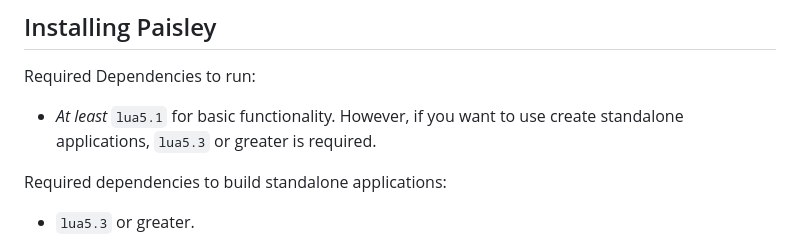
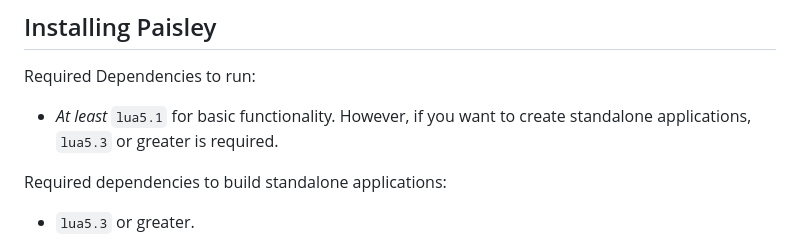
Before and after one commit to ZacharyWesterman/paisley, a Markdown page: README.md, the part around the change. GitHub-like rendering.

Commit message:
fix typo

```diff
--- a/README.md
+++ b/README.md
@@ -37,7 +37,7 @@ The ethos behind Paisley was *not* to create a particularly fast language (most
 ## Installing Paisley
 
 Required Dependencies to run:
-- *At least* `lua5.1` for basic functionality. However, if you want to use create standalone applications, `lua5.3` or greater is required.
+- *At least* `lua5.1` for basic functionality. However, if you want to create standalone applications, `lua5.3` or greater is required.
 
 Required dependencies to build standalone applications:
 - `lua5.3` or greater.
```
